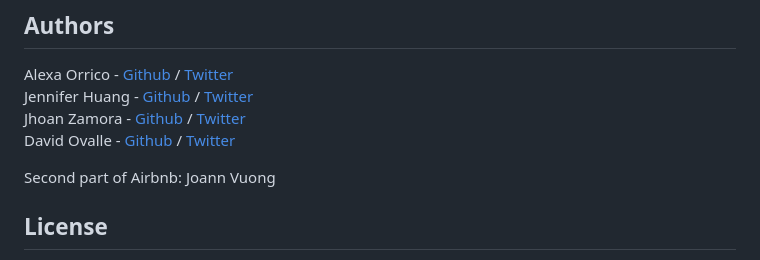
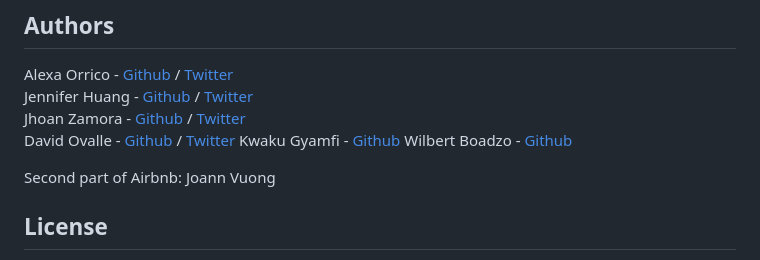
Before and after one commit to Finally-Kwaku/AirBnB_clone_v4, a Markdown page: README.md, the part around the change. GitHub-like rendering.

Commit message:
Updated authors in readme file

```diff
--- a/README.md
+++ b/README.md
@@ -158,6 +158,8 @@ Alexa Orrico - [Github](https://github.com/alexaorrico) / [Twitter](https://twit
 Jennifer Huang - [Github](https://github.com/jhuang10123) / [Twitter](https://twitter.com/earthtojhuang)
 Jhoan Zamora - [Github](https://github.com/jzamora5) / [Twitter](https://twitter.com/JhoanZamora10)
 David Ovalle - [Github](https://github.com/Nukemenonai) / [Twitter](https://twitter.com/disartDave)
+Kwaku Gyamfi - [Github](https://github.com/Finally-Kwaku)
+Wilbert Boadzo - [Github](https://github.com/Webnai)
 
 Second part of Airbnb: Joann Vuong
 ## License
```
